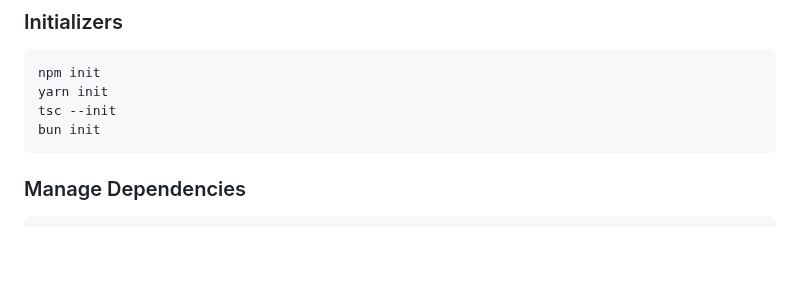
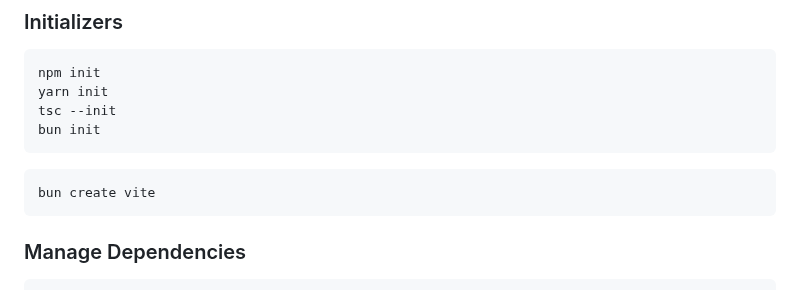
Before and after one commit to jhvissotto/Portfolio, a Markdown page: CLI/README.md, the part around the change. Rendered like a GitHub page; blank space fills up the shorter version.

````diff
--- a/CLI/README.md
+++ b/CLI/README.md
@@ -190,6 +190,10 @@ tsc --init
 bun init
 ```
 
+```sh
+bun create vite
+```
+
 ### Manage Dependencies
 ```sh
 npm i ____
````
